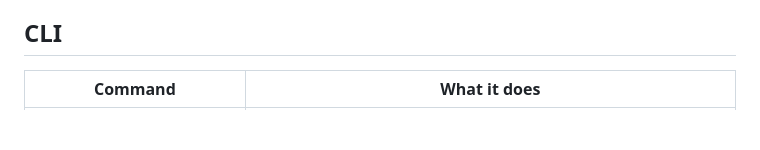
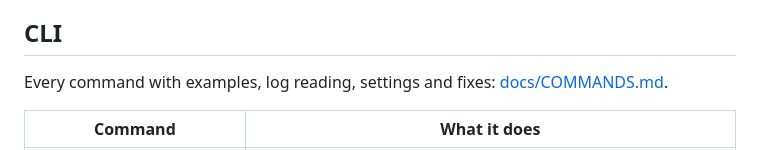
Before and after one commit to ThePlator/JobRadar, a Markdown page: README.md, the part around the change. Rendered like a GitHub page; blank space fills up the shorter version.

Commit message:
Add a commands guide: run, watch, configure, update and fix JobRadar

```diff
--- a/README.md
+++ b/README.md
@@ -172,6 +172,8 @@ Your education, skills, experience, projects (each bullet with an `id` and tags)
 
 ## CLI
 
+Every command with examples, log reading, settings and fixes: [docs/COMMANDS.md](docs/COMMANDS.md).
+
 | Command | What it does |
 |---|---|
 | `jobradar init` | Copy example configs, Telegram login, Google OAuth, Notion schema check |
```
Also changed, not shown: docs/COMMANDS.md (added, +257 -0 lines).
